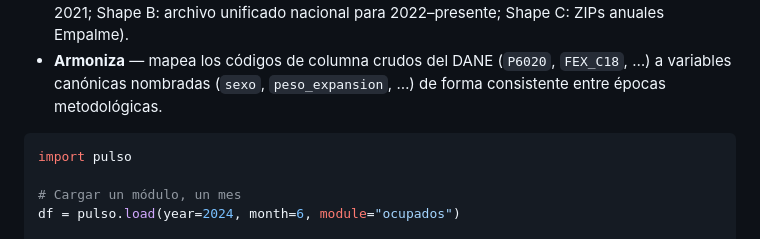
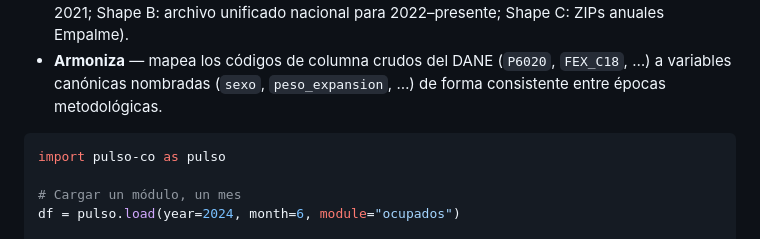
Before and after one commit to Stebandido77/pulso, a Markdown page: README.md, the part around the change. Drawn GitHub-style.

Commit message:
Change pulso import to pulso-co
Updated import statement for pulso module.

````diff
--- a/README.md
+++ b/README.md
@@ -29,7 +29,7 @@ Tres cosas que hace:
 - **Armoniza** — mapea los códigos de columna crudos del DANE (`P6020`, `FEX_C18`, …) a variables canónicas nombradas (`sexo`, `peso_expansion`, …) de forma consistente entre épocas metodológicas.
 
 ```python
-import pulso
+import pulso-co as pulso
 
 # Cargar un módulo, un mes
 df = pulso.load(year=2024, month=6, module="ocupados")
````
